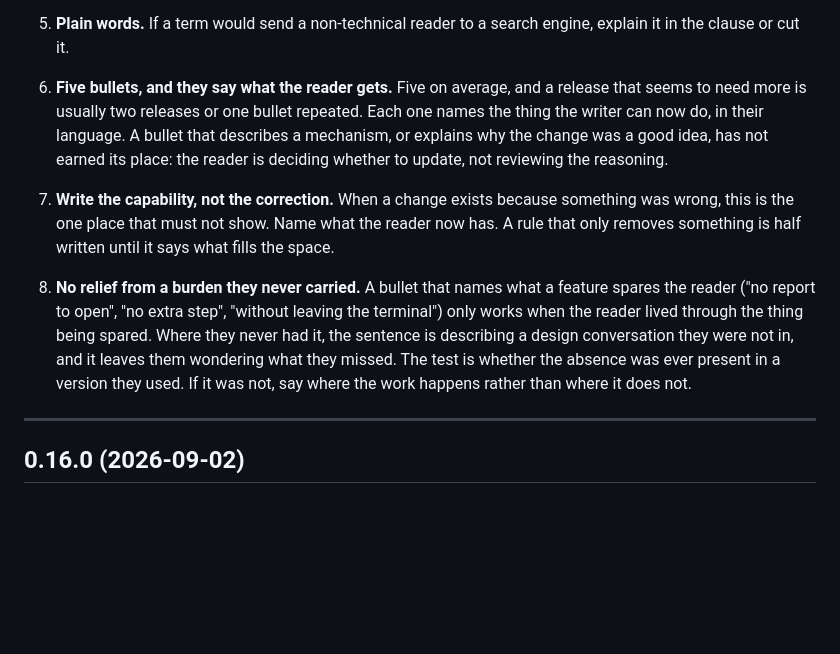
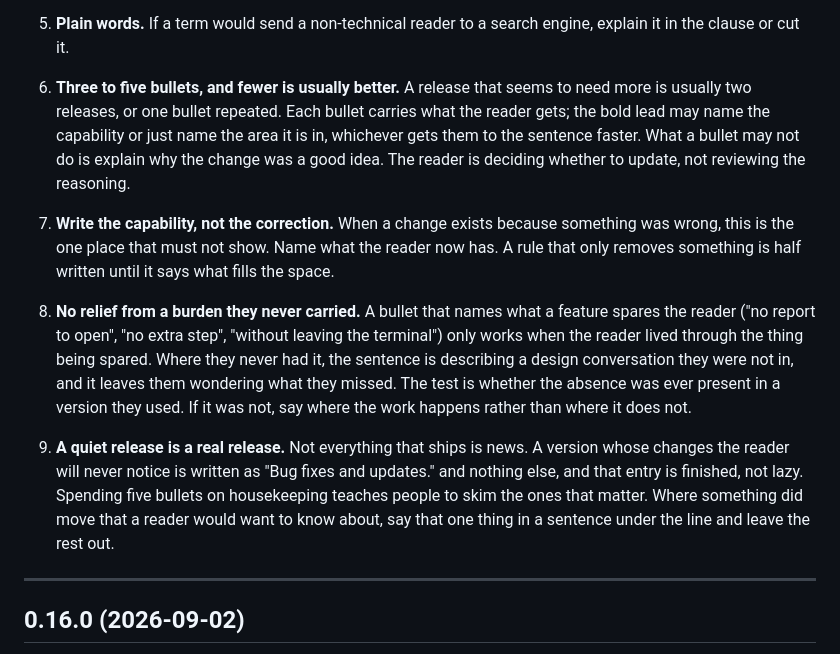
Before and after one commit to intentionaut/familiar, a Markdown page: CHANGELOG.md, the part around the change. Rendered like a GitHub page; blank space fills up the shorter version.

Commit message:
Changelog rules: three to five bullets, and a quiet release is a real one
Rule 6 relaxes from five bullets to three to five, and allows a bold lead to
name the area rather than the capability. The ban on bullets that argue for
the change stays.

Rule 9 is new. A version whose changes a reader will never notice is written
as "Bug fixes and updates." and nothing else, and that entry is finished.
Nothing said that before, so housekeeping releases were being written at full
length and teaching people to skim.

Co-Authored-By: Claude Opus 5 <noreply@anthropic.com>
Claude-Session: https://claude.ai/code/session_01GZVvXbdYgJSddcSRcqewyn

```diff
--- a/CHANGELOG.md
+++ b/CHANGELOG.md
@@ -25,12 +25,12 @@ Hard rules. An entry that breaks one of them does not ship.
    update, not reviewing the diff.
 5. **Plain words.** If a term would send a non-technical reader to a search
    engine, explain it in the clause or cut it.
-6. **Five bullets, and they say what the reader gets.** Five on average, and a
-   release that seems to need more is usually two releases or one bullet
-   repeated. Each one names the thing the writer can now do, in their language.
-   A bullet that describes a mechanism, or explains why the change was a good
-   idea, has not earned its place: the reader is deciding whether to update, not
-   reviewing the reasoning.
+6. **Three to five bullets, and fewer is usually better.** A release that seems
+   to need more is usually two releases, or one bullet repeated. Each bullet
+   carries what the reader gets; the bold lead may name the capability or just
+   name the area it is in, whichever gets them to the sentence faster. What a
+   bullet may not do is explain why the change was a good idea. The reader is
+   deciding whether to update, not reviewing the reasoning.
 7. **Write the capability, not the correction.** When a change exists because
    something was wrong, this is the one place that must not show. Name what the
    reader now has. A rule that only removes something is half written until it
@@ -42,6 +42,12 @@ Hard rules. An entry that breaks one of them does not ship.
    conversation they were not in, and it leaves them wondering what they missed.
    The test is whether the absence was ever present in a version they used. If
    it was not, say where the work happens rather than where it does not.
+9. **A quiet release is a real release.** Not everything that ships is news. A
+   version whose changes the reader will never notice is written as "Bug fixes
+   and updates." and nothing else, and that entry is finished, not lazy.
+   Spending five bullets on housekeeping teaches people to skim the ones that
+   matter. Where something did move that a reader would want to know about, say
+   that one thing in a sentence under the line and leave the rest out.
 
 ---
 
```
